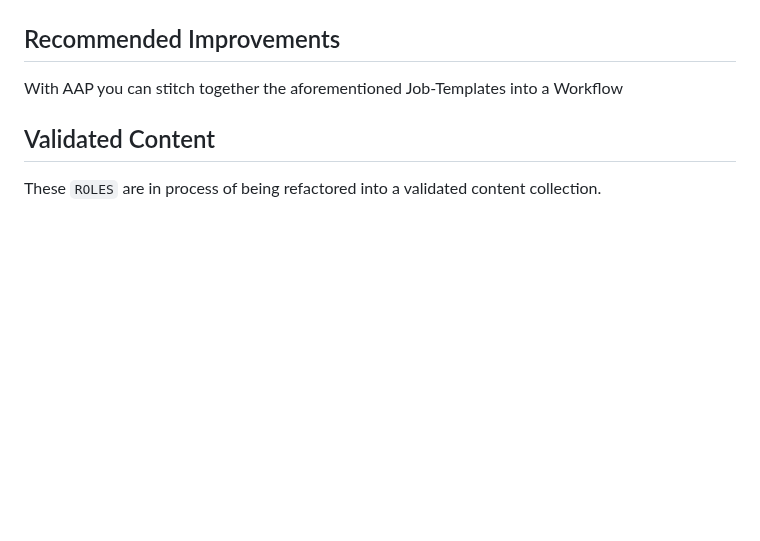
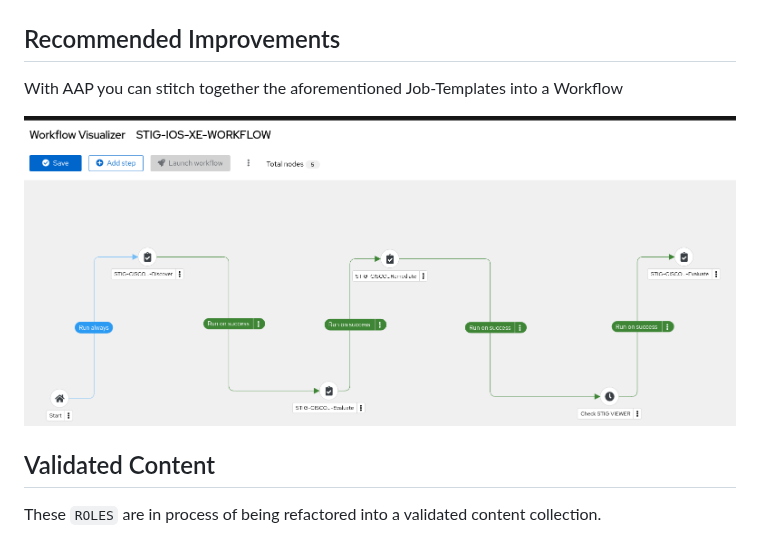
Before and after one commit to andubiel/STIG-CISCO-IOS-XE-L2S, a Markdown page: README.md, the part around the change. GitHub-like rendering; pictures changed too: images/workflow.png (added); blank space fills up the shorter version.

```diff
--- a/README.md
+++ b/README.md
@@ -565,6 +565,7 @@ Example Completed STIG VIEWER
 ## Recommended Improvements
 With AAP you can stitch together the aforementioned Job-Templates into a Workflow
 
+![workflow](/images/workflow.png)
 
 ## Validated Content
 These `ROLES` are in process of being refactored into a validated content collection.
```
